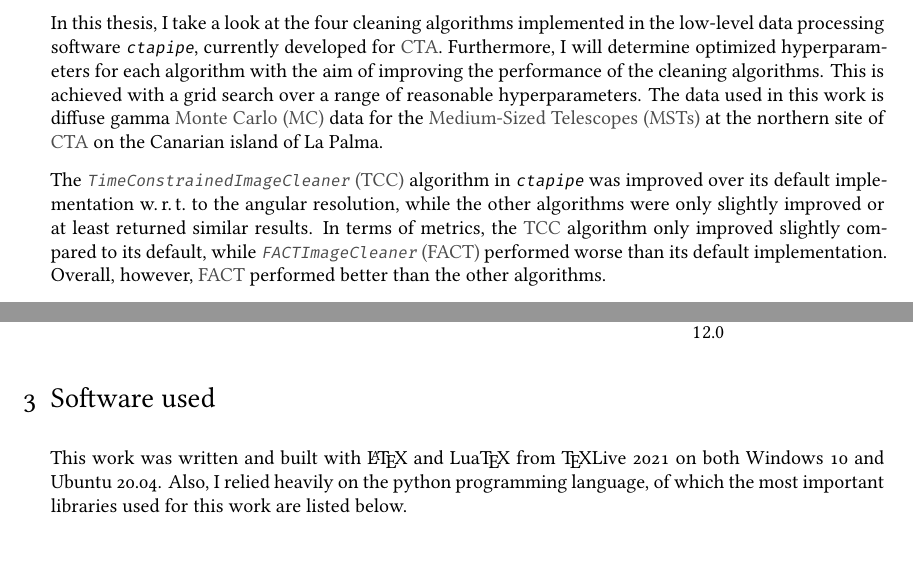
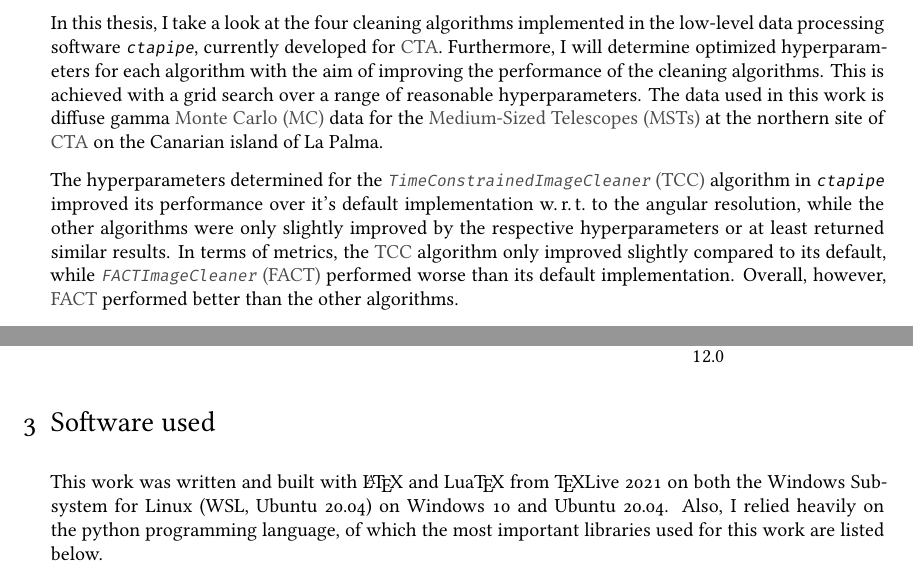
Before and after one commit to aknierim/bachelor_thesis, a LaTeX thesis (thesis.tex, which reads content/00_abstract.tex, content/a_appendix.tex): two parts of pages 3 and 37 of 41, joined at a grey line, cut so that both start at the same text. Compiled offline with XeLaTeX.

Commit message:
2022-08-31

```diff
--- a/content/00_abstract.tex
+++ b/content/00_abstract.tex
@@ -12,8 +12,9 @@ with the aim of improving the performance of the cleaning algorithms. This is ac
 over a range of reasonable hyperparameters. The data used in this work is diffuse gamma \gls{mc} data for
 the \glspl{mst} at the northern site of \cta{} on the Canarian island of La Palma.
 
-The \tcc{} algorithm in \ctapipe{} was improved over its default implementation \wrt to the angular
-resolution, while the other algorithms were only slightly improved or at least returned similar results.
+The hyperparameters determined for the \tcc{} algorithm in \ctapipe{} improved its performance over
+it's default implementation \wrt to the angular resolution, while the other algorithms were only
+slightly improved by the respective hyperparameters or at least returned similar results.
 In terms of metrics, the \tcc{} algorithm only improved slightly compared to its default, while \fact{}
 performed worse than its default implementation. Overall, however, \fact{} performed better than the other
 algorithms.
--- a/content/a_appendix.tex
+++ b/content/a_appendix.tex
@@ -109,7 +109,7 @@ The following table shows the subsets of hyperparameters used in the grid search
 
 \section{Software used}
 
-This work was written and built with \LaTeX{} and Lua\TeX{} from \TeX Live 2021 on both Windows 10 and Ubuntu 20.04.
+This work was written and built with \LaTeX{} and Lua\TeX{} from \TeX Live 2021 on both the Windows Subsystem for Linux (WSL, Ubuntu 20.04) on Windows 10 and Ubuntu 20.04.
 Also, I relied heavily on the python programming language, of which the most important libraries used
 for this work are listed below.
 \begin{itemize}
```
Also changed, not shown: Makefile, graphics/cherenkov_radiation.pdf, graphics/data_pipeline.pdf, graphics/heitler_model.pdf, plots/ar_aeff/AR_Aeff_MST_0.25_0.30.pdf, plots/ar_aeff/AR_Aeff_MST_0.30_0.35.pdf, plots/ar_aeff/AR_Aeff_MST_0.35_0.40.pdf, plots/ar_aeff/AR_Aeff_MST_0.40_0.45.pdf, plots/ar_aeff/AR_Aeff_MST_0.45_0.50.pdf, plots/ar_aeff/Rel_AR_0.25_0.30_base.pdf, plots/ar_aeff/Rel_AR_0.30_0.35_base.pdf, plots/ar_aeff/Rel_AR_0.35_0.40_base.pdf, plots/ar_aeff/Rel_AR_0.40_0.45_base.pdf, plots/ar_aeff/Rel_AR_0.45_0.50_base.pdf.
